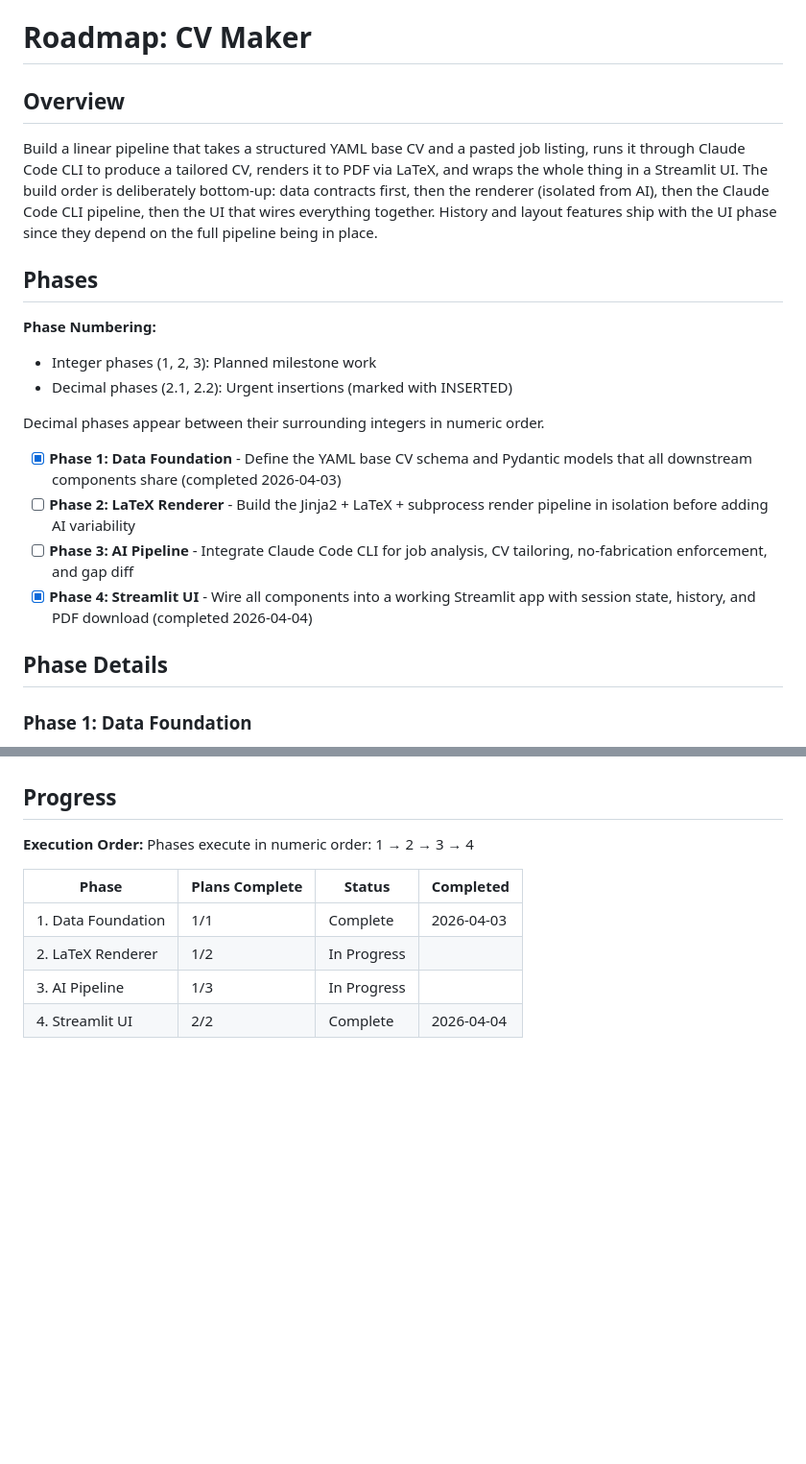
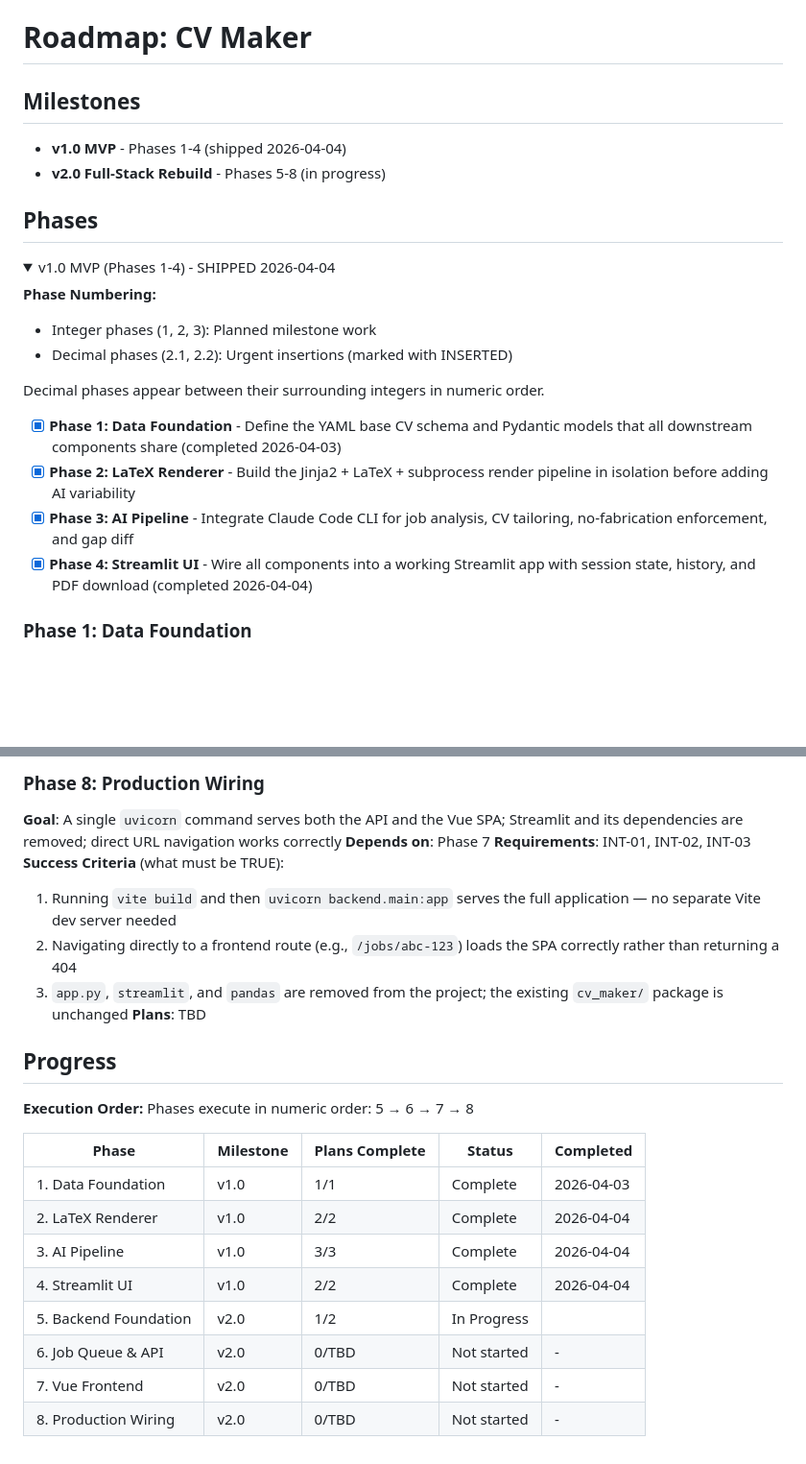
Before and after one commit to naheedroomy/cv-maker, a Markdown page: .planning/ROADMAP.md, 2 parts joined by grey strips. Shown at 96% size. Drawn GitHub-style; folded sections open; blank space fills up the shorter version.

```diff
--- a/.planning/ROADMAP.md
+++ b/.planning/ROADMAP.md
@@ -1,10 +1,14 @@
 # Roadmap: CV Maker
 
-## Overview
+## Milestones
 
-Build a linear pipeline that takes a structured YAML base CV and a pasted job listing, runs it through Claude Code CLI to produce a tailored CV, renders it to PDF via LaTeX, and wraps the whole thing in a Streamlit UI. The build order is deliberately bottom-up: data contracts first, then the renderer (isolated from AI), then the Claude Code CLI pipeline, then the UI that wires everything together. History and layout features ship with the UI phase since they depend on the full pipeline being in place.
+- **v1.0 MVP** - Phases 1-4 (shipped 2026-04-04)
+- **v2.0 Full-Stack Rebuild** - Phases 5-8 (in progress)
 
 ## Phases
+
+<details>
+<summary>v1.0 MVP (Phases 1-4) - SHIPPED 2026-04-04</summary>
 
 **Phase Numbering:**
 - Integer phases (1, 2, 3): Planned milestone work
@@ -13,11 +17,9 @@ Build a linear pipeline that takes a structured YAML base CV and a pasted job li
 Decimal phases appear between their surrounding integers in numeric order.
 
 - [x] **Phase 1: Data Foundation** - Define the YAML base CV schema and Pydantic models that all downstream components share (completed 2026-04-03)
-- [ ] **Phase 2: LaTeX Renderer** - Build the Jinja2 + LaTeX + subprocess render pipeline in isolation before adding AI variability
-- [ ] **Phase 3: AI Pipeline** - Integrate Claude Code CLI for job analysis, CV tailoring, no-fabrication enforcement, and gap diff
+- [x] **Phase 2: LaTeX Renderer** - Build the Jinja2 + LaTeX + subprocess render pipeline in isolation before adding AI variability
+- [x] **Phase 3: AI Pipeline** - Integrate Claude Code CLI for job analysis, CV tailoring, no-fabrication enforcement, and gap diff
 - [x] **Phase 4: Streamlit UI** - Wire all components into a working Streamlit app with session state, history, and PDF download (completed 2026-04-04)
-
-## Phase Details
 
 ### Phase 1: Data Foundation
 **Goal**: The base CV schema and shared data models are defined, validated, and ready to be consumed by all downstream components
@@ -83,11 +142,25 @@ Plans:
+### Phase 8: Production Wiring
+**Goal**: A single `uvicorn` command serves both the API and the Vue SPA; Streamlit and its dependencies are removed; direct URL navigation works correctly
+**Depends on**: Phase 7
+**Requirements**: INT-01, INT-02, INT-03
+**Success Criteria** (what must be TRUE):
+  1. Running `vite build` and then `uvicorn backend.main:app` serves the full application — no separate Vite dev server needed
+  2. Navigating directly to a frontend route (e.g., `/jobs/abc-123`) loads the SPA correctly rather than returning a 404
+  3. `app.py`, `streamlit`, and `pandas` are removed from the project; the existing `cv_maker/` package is unchanged
+**Plans**: TBD
+
 ## Progress
 
 **Execution Order:**
-Phases execute in numeric order: 1 → 2 → 3 → 4
+Phases execute in numeric order: 5 → 6 → 7 → 8
 
-| Phase | Plans Complete | Status | Completed |
-|-------|----------------|--------|-----------|
-| 1. Data Foundation | 1/1 | Complete   | 2026-04-03 |
-| 2. LaTeX Renderer | 1/2 | In Progress|  |
-| 3. AI Pipeline | 1/3 | In Progress|  |
-| 4. Streamlit UI | 2/2 | Complete   | 2026-04-04 |
+| Phase | Milestone | Plans Complete | Status | Completed |
+|-------|-----------|----------------|--------|-----------|
+| 1. Data Foundation | v1.0 | 1/1 | Complete | 2026-04-03 |
+| 2. LaTeX Renderer | v1.0 | 2/2 | Complete | 2026-04-04 |
+| 3. AI Pipeline | v1.0 | 3/3 | Complete | 2026-04-04 |
+| 4. Streamlit UI | v1.0 | 2/2 | Complete | 2026-04-04 |
+| 5. Backend Foundation | v2.0 | 1/2 | In Progress|  |
+| 6. Job Queue & API | v2.0 | 0/TBD | Not started | - |
+| 7. Vue Frontend | v2.0 | 0/TBD | Not started | - |
+| 8. Production Wiring | v2.0 | 0/TBD | Not started | - |
```
Also changed, not shown: other parts of .planning/ROADMAP.md (+58 -1 lines), .planning/STATE.md (+28 -39 lines), 1 other file.
